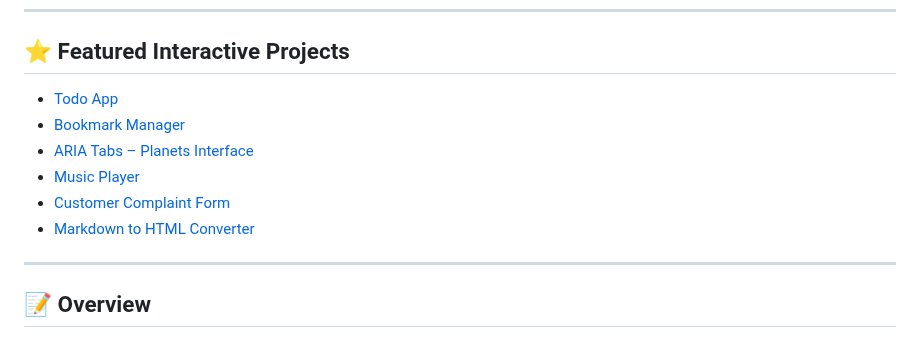
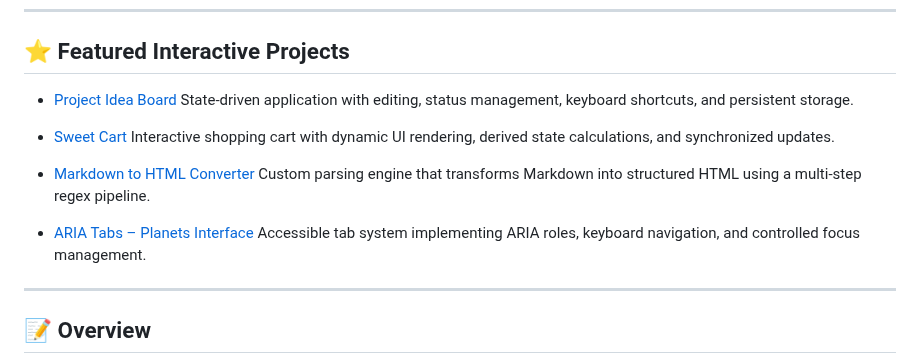
Before and after one commit to calvinvanriper/javascript-learning-labs, a Markdown page: README.md, the part around the change. Drawn GitHub-style.

Commit message:
docs(repo-root): refine featured projects to highlight strongest work
Reduces featured projects to a focused set of four to improve signal
and prioritize highest-impact applications.

Highlights Project Idea Board and Sweet Cart as primary examples of
state-driven UI development, supported by Markdown Converter for
parsing logic and ARIA Tabs for accessibility.

Adds concise descriptions to communicate technical scope and guide
reviewers toward the most relevant work.

```diff
--- a/README.md
+++ b/README.md
@@ -21,12 +21,17 @@ This demonstrates real-world deployment practices and allows projects to be eval
 
 ## ⭐ Featured Interactive Projects
 
-- [Todo App](./dom-and-events/todo-app)
-- [Bookmark Manager](./dom-and-events/bookmark-manager)
+- [Project Idea Board](./mini-projects/project-idea-board)
+  State-driven application with editing, status management, keyboard shortcuts, and persistent storage.
+
+- [Sweet Cart](./mini-projects/sweet-cart)
+  Interactive shopping cart with dynamic UI rendering, derived state calculations, and synchronized updates.
+
+- [Markdown to HTML Converter](./mini-projects/markdown-to-html-converter)
+  Custom parsing engine that transforms Markdown into structured HTML using a multi-step regex pipeline.
+
 - [ARIA Tabs – Planets Interface](./dom-and-events/aria-tabs)
-- [Music Player](./dom-and-events/music-player)
-- [Customer Complaint Form](./dom-and-events/customer-complaint-form)
-- [Markdown to HTML Converter](./mini-projects/markdown-to-html-converter)
+  Accessible tab system implementing ARIA roles, keyboard navigation, and controlled focus management.
 
 ---
 
```
